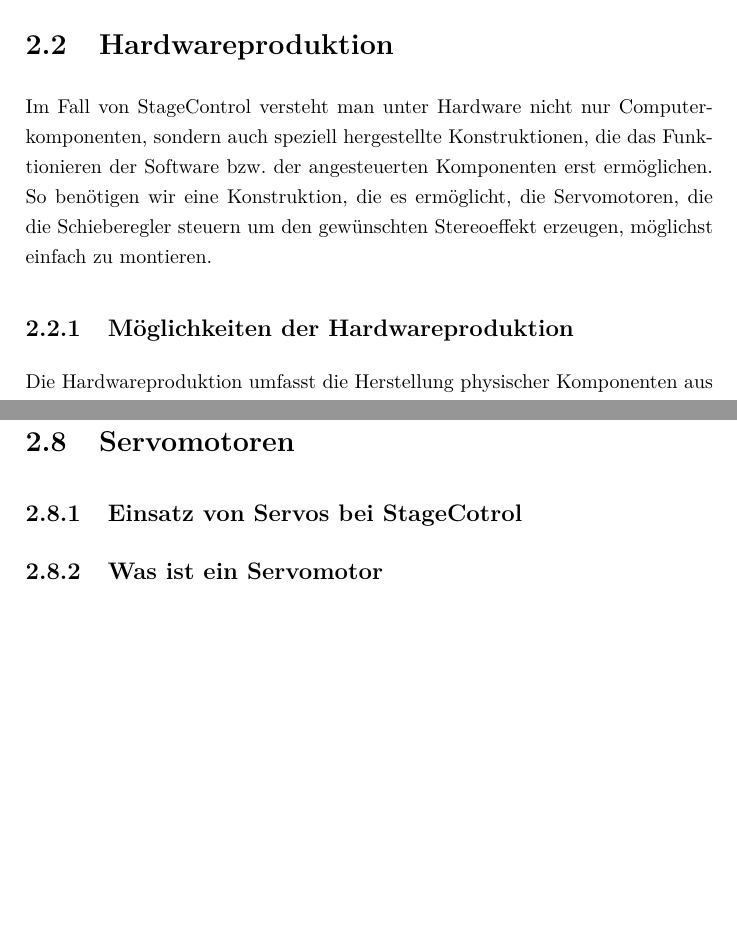
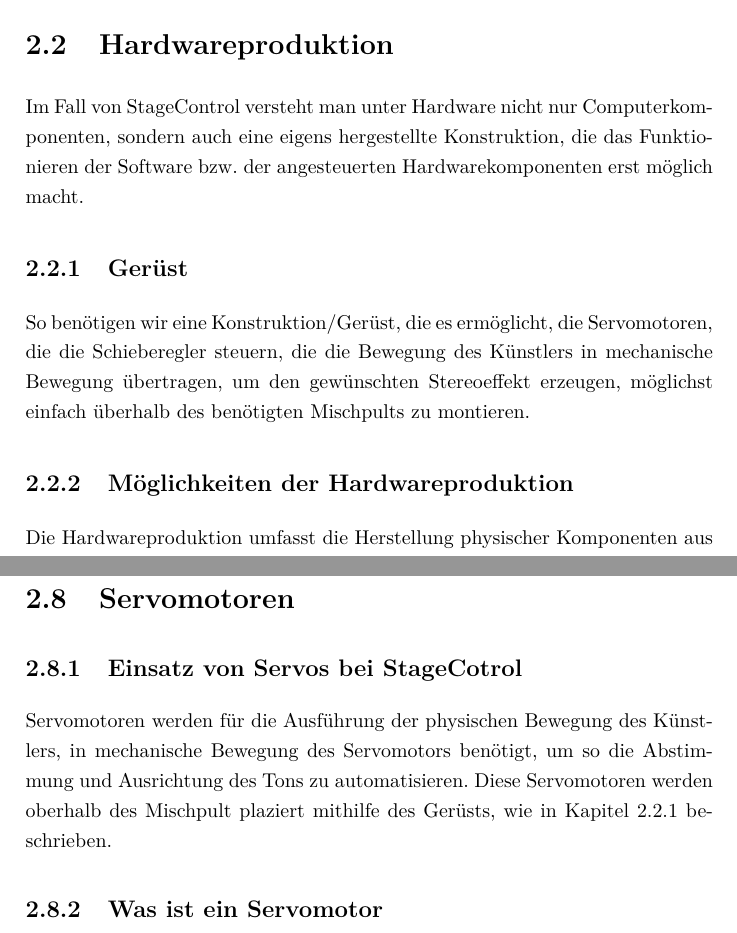
Before and after one commit to Diplomarbeit-StageControl/diplo-thesis, a LaTeX thesis (DA.tex, which reads doku.tex): two parts of pages 13 and 28 of 34, joined at a grey line, cut so that both start at the same text, the shorter picture padded with empty space. Compiled offline with pdfLaTeX.

Commit message:
added Servomotoren

```diff
--- a/doku.tex
+++ b/doku.tex
@@ -39,7 +39,11 @@
 \end{itemize}
 
 \section{Hardwareproduktion }
-Im Fall von StageControl versteht man unter Hardware nicht nur Computerkomponenten, sondern auch speziell hergestellte Konstruktionen, die das Funktionieren der Software bzw. der angesteuerten Komponenten erst ermöglichen. So benötigen wir eine Konstruktion, die es ermöglicht, die Servomotoren, die die Schieberegler steuern um den gewünschten Stereoeffekt erzeugen, möglichst einfach zu montieren.
+Im Fall von StageControl versteht man unter Hardware nicht nur Computerkomponenten, sondern auch eine eigens hergestellte Konstruktion, die das Funktionieren der Software bzw. der angesteuerten Hardwarekomponenten erst möglich macht.
+
+\subsection{Gerüst}
+ So benötigen wir eine Konstruktion/Gerüst, die es ermöglicht, die Servomotoren, die die Schieberegler steuern, die die Bewegung des Künstlers in mechanische Bewegung übertragen, um den gewünschten Stereoeffekt erzeugen, möglichst einfach überhalb des benötigten Mischpults zu montieren.
+
 
 \subsection{Möglichkeiten der Hardwareproduktion}
 Die Hardwareproduktion umfasst die Herstellung physischer Komponenten aus unterschiedlichsten Materialien wie z. B. Kunststoff, Metall oder Holz. Diese Stoffe werden von Unternehmen eingesetzt, die sich mit der Herstellung von Hardware bzw. Prototypen befassen. Dabei gibt es verschiedenste Möglichkeiten und Herangehensweisen in der Hardwareproduktion: 3D-Druck, Laser-Cutting, CNC-Fräsen und die Verwendung von Baukästen wie LEGO®. Im folgenden Abschnitt wird genauer auf die Einsetzbarkeit/Verfügbarkeit, die Vor- und Nachteile zweier Produktionsarten, nämlich 3D-Druck und  für StageControl eingegangen.
@@ -364,4 +368,6 @@
 
 \section{Servomotoren}
 \subsection{Einsatz von Servos bei StageCotrol}
+Servomotoren werden für die Ausführung der physischen Bewegung des Künstlers, in mechanische Bewegung des Servomotors benötigt, um so die Abstimmung und Ausrichtung des Tons zu automatisieren. Diese Servomotoren werden oberhalb des Mischpult plaziert mithilfe des Gerüsts, wie in Kapitel 2.2.1 beschrieben.
+
 \subsection{Was ist ein Servomotor}
@@ -368,5 +377,8 @@
 \subsection{Arten von Servomotor}
+
 \subsection{Software zur Ansteuerung}
+
+
 
 
 \section{Android App}
```
Also changed, not shown: Bibliography.bib (+8 -0 lines), doku.tex (3 more changed lines).
